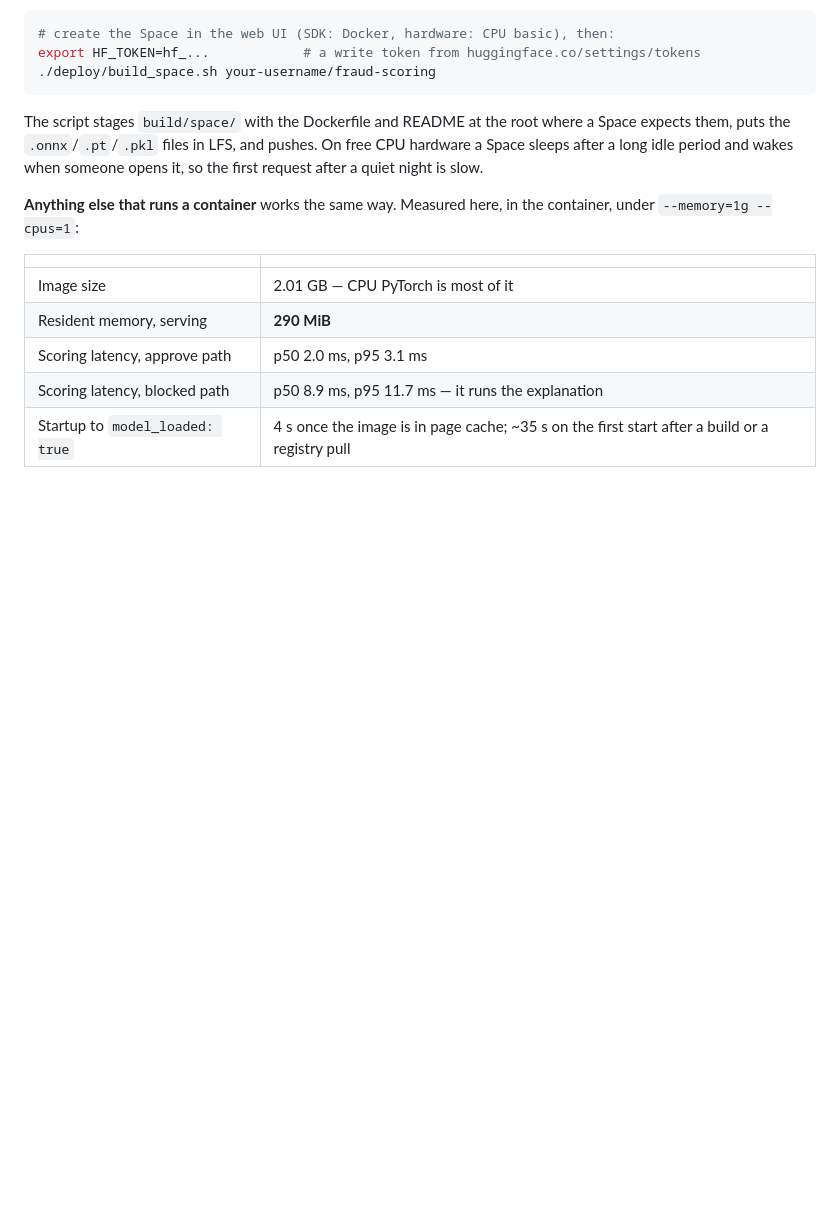
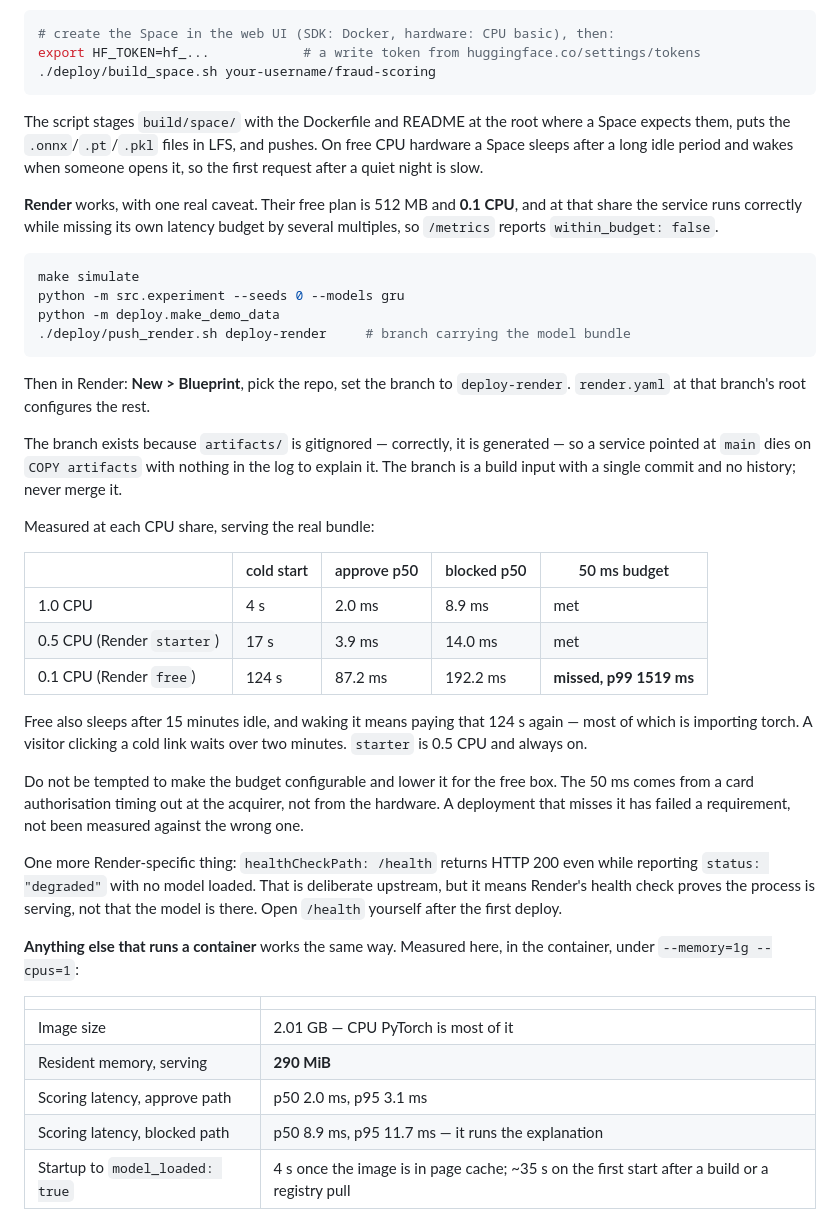
Before and after one commit to MelvTheGoat/Fraud-Detection-With-Sequence-Models, a Markdown page: deploy/README.md, the part around the change. GitHub-like rendering; blank space fills up the shorter version.

Commit message:
Document the Render route with the measured numbers
Including the part that matters: the free plan is 0.1 CPU, where the
service misses its own 50 ms budget and takes 124 s to wake from a
15-minute sleep. A visitor clicking a cold link waits over two minutes.
Starter at 0.5 CPU meets the budget and stays up.

````diff
--- a/deploy/README.md
+++ b/deploy/README.md
@@ -96,6 +96,47 @@ a Space expects them, puts the `.onnx`/`.pt`/`.pkl` files in LFS, and pushes. On
 free CPU hardware a Space sleeps after a long idle period and wakes when someone
 opens it, so the first request after a quiet night is slow.
 
+**Render** works, with one real caveat. Their free plan is 512 MB and **0.1 CPU**,
+and at that share the service runs correctly while missing its own latency
+budget by several multiples, so `/metrics` reports `within_budget: false`.
+
+```bash
+make simulate
+python -m src.experiment --seeds 0 --models gru
+python -m deploy.make_demo_data
+./deploy/push_render.sh deploy-render     # branch carrying the model bundle
+```
+
+Then in Render: **New > Blueprint**, pick the repo, set the branch to
+`deploy-render`. `render.yaml` at that branch's root configures the rest.
+
+The branch exists because `artifacts/` is gitignored — correctly, it is
+generated — so a service pointed at `main` dies on `COPY artifacts` with nothing
+in the log to explain it. The branch is a build input with a single commit and no
+history; never merge it.
+
+Measured at each CPU share, serving the real bundle:
+
+| | cold start | approve p50 | blocked p50 | 50 ms budget |
+|---|---|---|---|---|
+| 1.0 CPU | 4 s | 2.0 ms | 8.9 ms | met |
+| 0.5 CPU (Render `starter`) | 17 s | 3.9 ms | 14.0 ms | met |
+| 0.1 CPU (Render `free`) | 124 s | 87.2 ms | 192.2 ms | **missed, p99 1519 ms** |
+
+Free also sleeps after 15 minutes idle, and waking it means paying that 124 s
+again — most of which is importing torch. A visitor clicking a cold link waits
+over two minutes. `starter` is 0.5 CPU and always on.
+
+Do not be tempted to make the budget configurable and lower it for the free box.
+The 50 ms comes from a card authorisation timing out at the acquirer, not from
+the hardware. A deployment that misses it has failed a requirement, not been
+measured against the wrong one.
+
+One more Render-specific thing: `healthCheckPath: /health` returns HTTP 200 even
+while reporting `status: "degraded"` with no model loaded. That is deliberate
+upstream, but it means Render's health check proves the process is serving, not
+that the model is there. Open `/health` yourself after the first deploy.
+
 **Anything else that runs a container** works the same way. Measured here, in
 the container, under `--memory=1g --cpus=1`:
 
````
